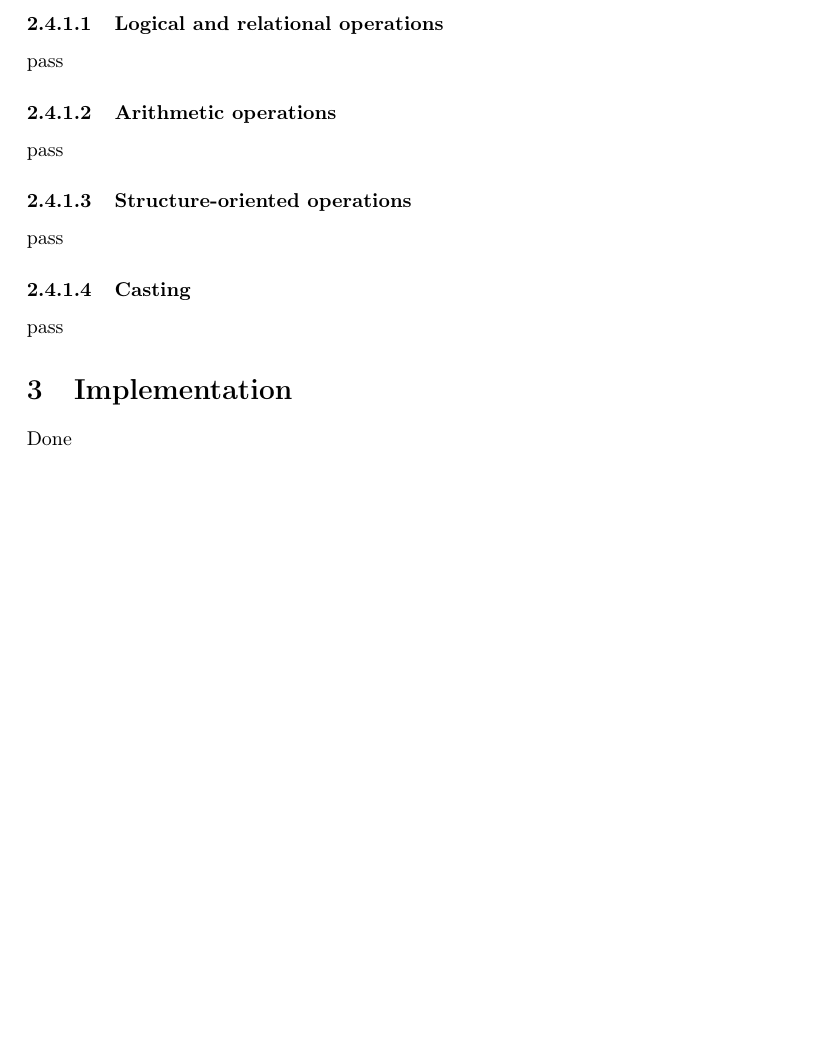
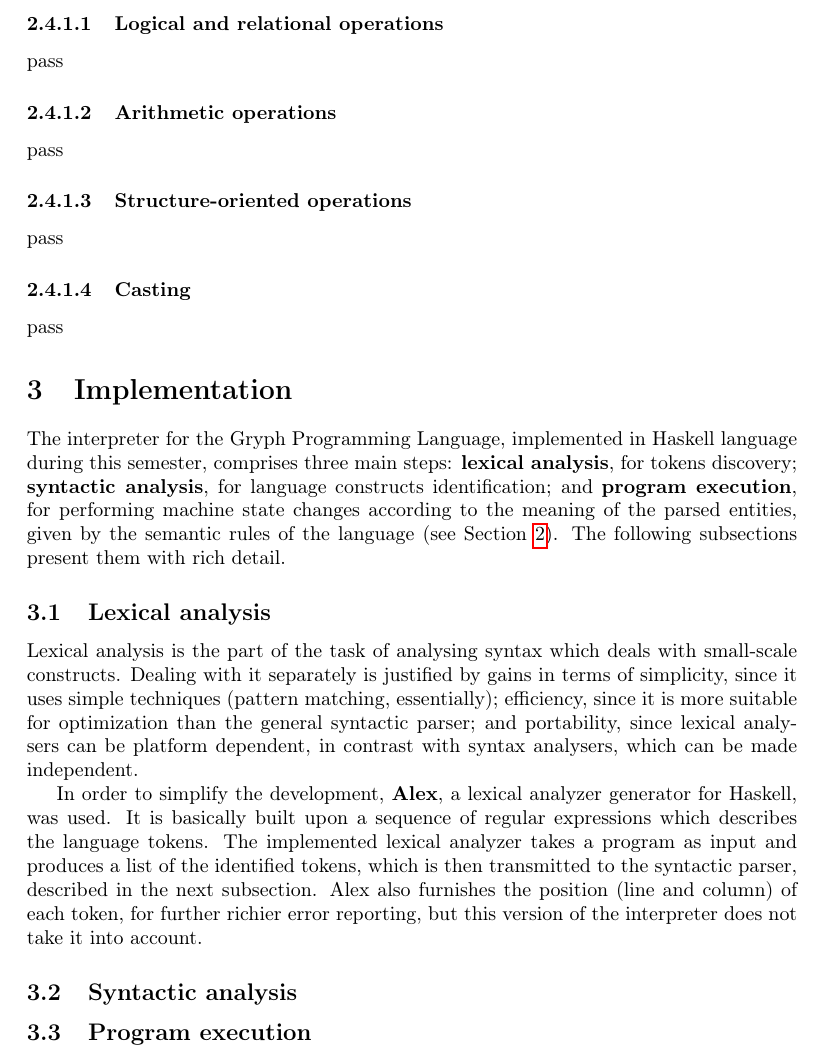
Before and after one commit to greati/gryph, a LaTeX document (docs/gryph_lang.tex, which reads docs/sections/implement.tex): part of page 9 of 9, cut so that both start at the same text, the shorter picture padded with empty space. Compiled offline with pdfLaTeX.

Commit message:
Start report implementation part

```diff
--- a/docs/sections/implement.tex
+++ b/docs/sections/implement.tex
@@ -1,3 +1,36 @@
 \section{Implementation}
 \label{sec:implement}
-Done
+
+The interpreter for the Gryph Programming Language,
+implemented in Haskell language during this semester, comprises three
+main steps: \textbf{lexical analysis}, for tokens discovery;
+\textbf{syntactic analysis}, for language constructs
+identification; and \textbf{program execution}, for
+performing machine state changes according to the
+meaning of the parsed entities, given by the semantic
+rules of the language (see Section \ref{sec:usage}). The following subsections
+present them with rich detail.
+
+\subsection{Lexical analysis}
+
+Lexical analysis is the part of the task of analysing syntax
+which deals with small-scale constructs. Dealing with it
+separately is justified by gains in terms of simplicity, since
+it uses simple techniques (pattern matching, essentially); efficiency, since it is
+more suitable for optimization than the general syntactic parser;
+and portability, since lexical analysers can be platform dependent, in contrast
+with syntax analysers, which can be made independent.
+
+In order to simplify the development, \textbf{Alex}, a lexical
+analyzer generator for Haskell, was used. It is basically built
+upon a sequence of regular expressions which describes the
+language tokens. The implemented lexical analyzer takes a program as input and produces
+a list of the identified tokens, which is then transmitted to the
+syntactic parser, described in the next subsection. Alex also furnishes
+the position (line and column) of each token, for further richier error reporting, but
+this version of the interpreter does not take it into account.
+
+\subsection{Syntactic analysis}
+
+
+\subsection{Program execution}
```
